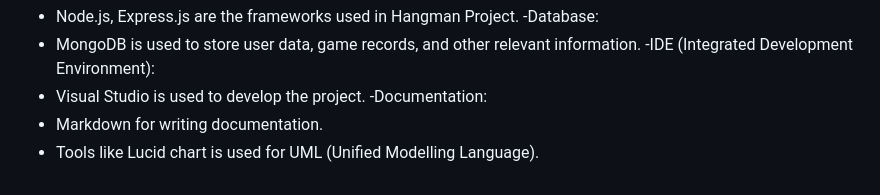
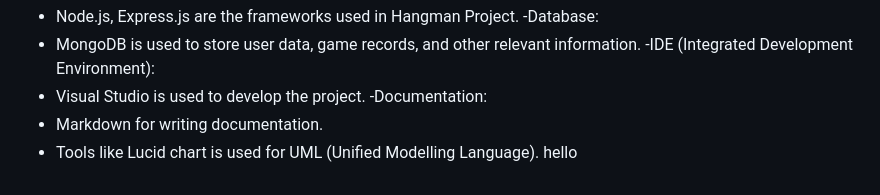
Before and after one commit to ArunDhamotharan/HangMan, a Markdown page: README.md, the part around the change. Drawn GitHub-style.

```diff
--- a/README.md
+++ b/README.md
@@ -79,3 +79,4 @@ relevant information.
  * Markdown for writing documentation.
  * Tools like Lucid chart is used for UML (Unified Modelling
 Language).
+hello
```
